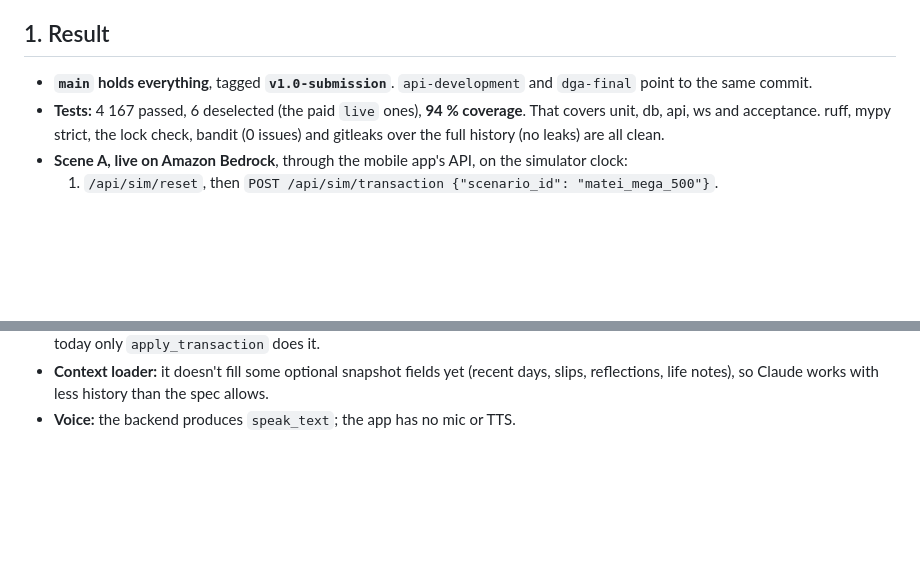
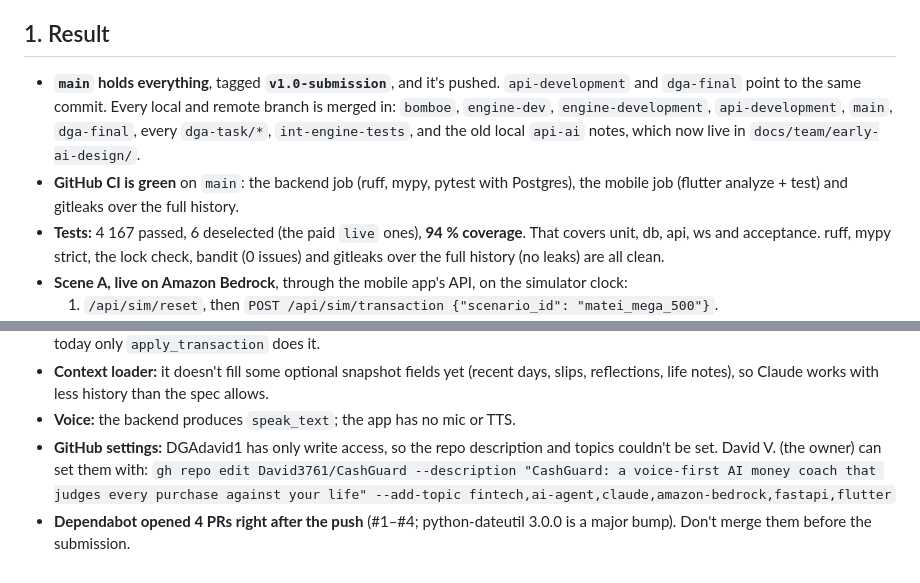
Before and after one commit to David3761/CashGuard, a Markdown page: docs/team/NIGHT_REPORT.md, 2 parts joined by grey strips. Rendered like a GitHub page; blank space fills up the shorter version.

Commit message:
[DOCS] night report: pushed, CI green, GitHub settings, dependabot PRs
Co-Authored-By: Claude Opus 5.5 <noreply@anthropic.com>

```diff
--- a/docs/team/NIGHT_REPORT.md
+++ b/docs/team/NIGHT_REPORT.md
@@ -4,7 +4,8 @@ David G. asked for this before going to bed: "merge absolutely everything into m
 
 ## 1. Result
 
-- **`main` holds everything**, tagged **`v1.0-submission`**. `api-development` and `dga-final` point to the same commit.
+- **`main` holds everything**, tagged **`v1.0-submission`**, and it's pushed. `api-development` and `dga-final` point to the same commit. Every local and remote branch is merged in: `bomboe`, `engine-dev`, `engine-development`, `api-development`, `main`, `dga-final`, every `dga-task/*`, `int-engine-tests`, and the old local `api-ai` notes, which now live in `docs/team/early-ai-design/`.
+- **GitHub CI is green** on `main`: the backend job (ruff, mypy, pytest with Postgres), the mobile job (flutter analyze + test) and gitleaks over the full history.
 - **Tests:** 4 167 passed, 6 deselected (the paid `live` ones), **94 % coverage**. That covers unit, db, api, ws and acceptance. ruff, mypy strict, the lock check, bandit (0 issues) and gitleaks over the full history (no leaks) are all clean.
 - **Scene A, live on Amazon Bedrock**, through the mobile app's API, on the simulator clock:
   1. `/api/sim/reset`, then `POST /api/sim/transaction {"scenario_id": "matei_mega_500"}`.
@@ -79,3 +80,6 @@ The research agent's checklist, built from how hackathon code graders (AI repo g
 - **For danutu:** who lowers a pot when spending is pot-funded (`apply_transaction` vs `save_evaluation`) is still undecided; today only `apply_transaction` does it.
 - **Context loader:** it doesn't fill some optional snapshot fields yet (recent days, slips, reflections, life notes), so Claude works with less history than the spec allows.
 - **Voice:** the backend produces `speak_text`; the app has no mic or TTS.
+- **GitHub settings:** DGAdavid1 has only write access, so the repo description and topics couldn't be set. David V. (the owner) can set them with:
+  `gh repo edit David3761/CashGuard --description "CashGuard: a voice-first AI money coach that judges every purchase against your life" --add-topic fintech,ai-agent,claude,amazon-bedrock,fastapi,flutter`
+- **Dependabot opened 4 PRs right after the push** (#1–#4; python-dateutil 3.0.0 is a major bump). Don't merge them before the submission.
```
